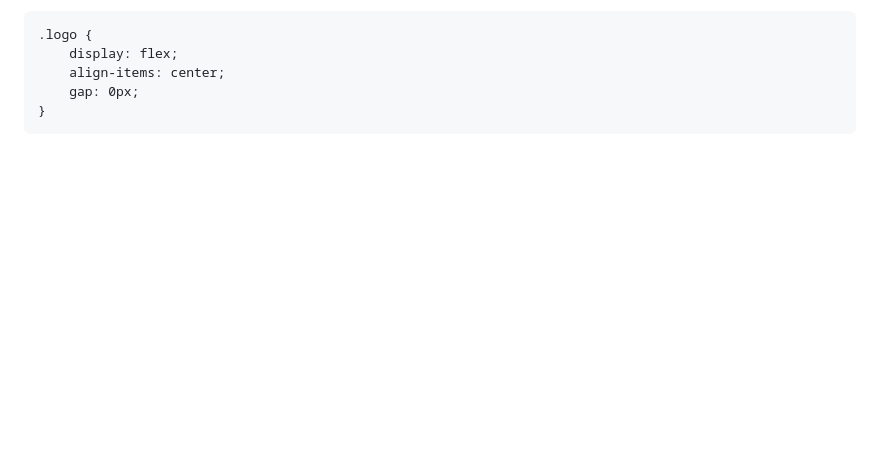
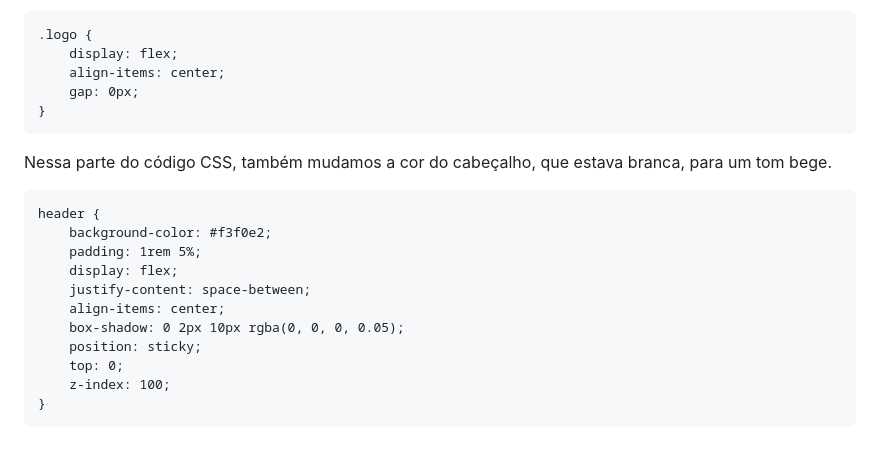
Before and after one commit to bsthay/projeto-web-n1, a Markdown page: README.md, the part around the change. Drawn GitHub-style; blank space fills up the shorter version.

Commit message:
Change header background color to beige
Updated the header background color to a beige tone.

```diff
--- a/README.md
+++ b/README.md
@@ -707,3 +707,18 @@ No arquivo CSS, adicionamos uma class chamada "logo" para centralizá-lo.
     gap: 0px;
 }
 ~~~
+
+Nessa parte do código CSS, também mudamos a cor do cabeçalho, que estava branca, para um tom bege.
+~~~
+header {
+    background-color: #f3f0e2;
+    padding: 1rem 5%;
+    display: flex;
+    justify-content: space-between;
+    align-items: center;
+    box-shadow: 0 2px 10px rgba(0, 0, 0, 0.05);
+    position: sticky;
+    top: 0;
+    z-index: 100;
+}
+~~~
```
